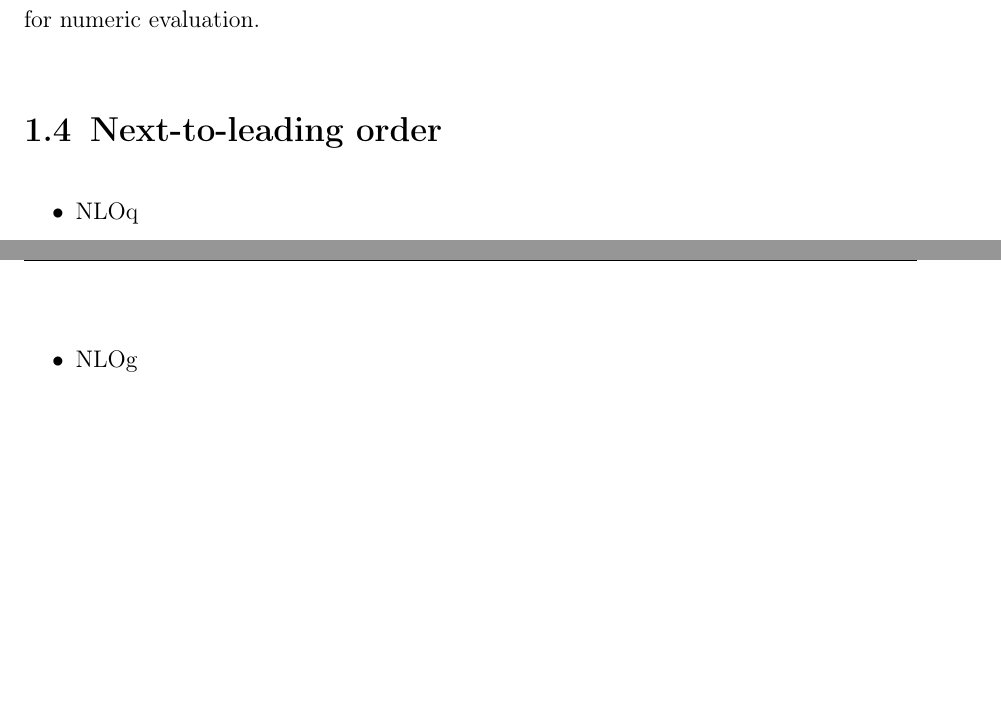
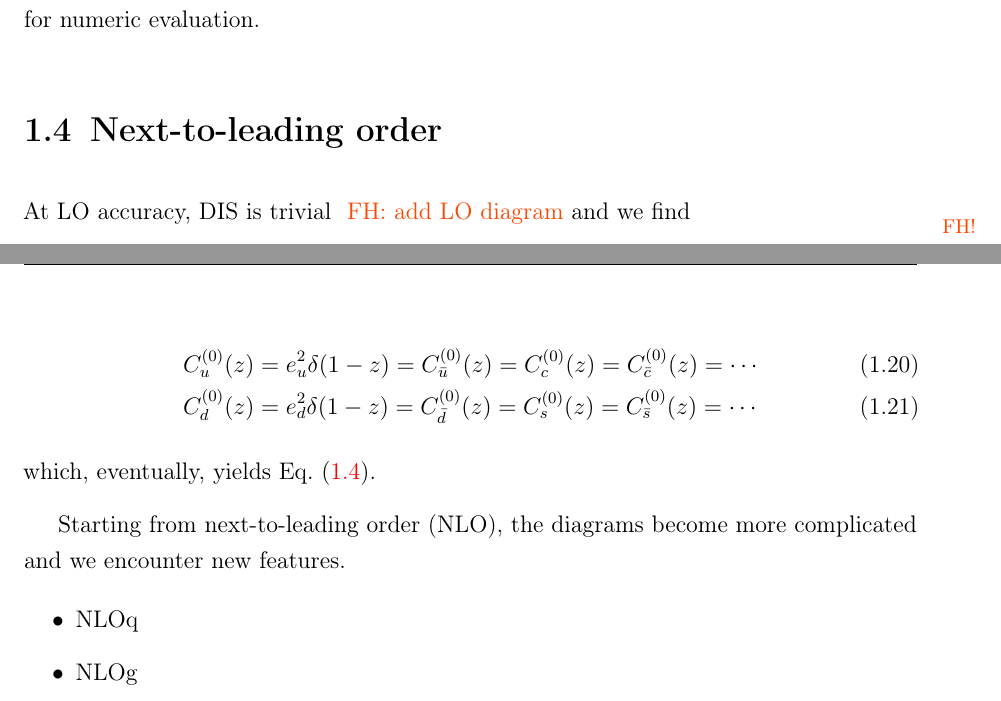
Before and after one commit to felixhekhorn/jss-2026, a LaTeX thesis (main.tex, which reads 14-nlo.tex): two parts of pages 15 and 16 of 22, joined at a grey line, cut so that both start at the same text, the shorter picture padded with empty space. Compiled offline with pdfLaTeX.

Commit message:
Init NLO

```diff
--- a/14-nlo.tex
+++ b/14-nlo.tex
@@ -1,5 +1,16 @@
 \section{Next-to-leading order}
 \label{sec:nlo}
+
+At LO accuracy, DIS is trivial \fherror{add LO diagram} and we find
+\begin{align}
+    C_u^{(0)}(z) &= e_u^2 \delta(1-z) = C_{\bar u}^{(0)}(z) = C_{c}^{(0)}(z) = C_{\bar c}^{(0)}(z) = \cdots\\
+    C_d^{(0)}(z) &= e_d^2 \delta(1-z) = C_{\bar d}^{(0)}(z) = C_{s}^{(0)}(z) = C_{\bar s}^{(0)}(z) = \cdots
+\end{align}
+which, eventually, yields \cref{eq:LOxs}.
+
+Starting from next-to-leading order (NLO), the diagrams become more complicated and we encounter new features.
+
+
 
 \begin{itemize}
     \item NLOq
```
Also changed, not shown: 11-intro.tex (+1 -1 lines), main.pdf.
